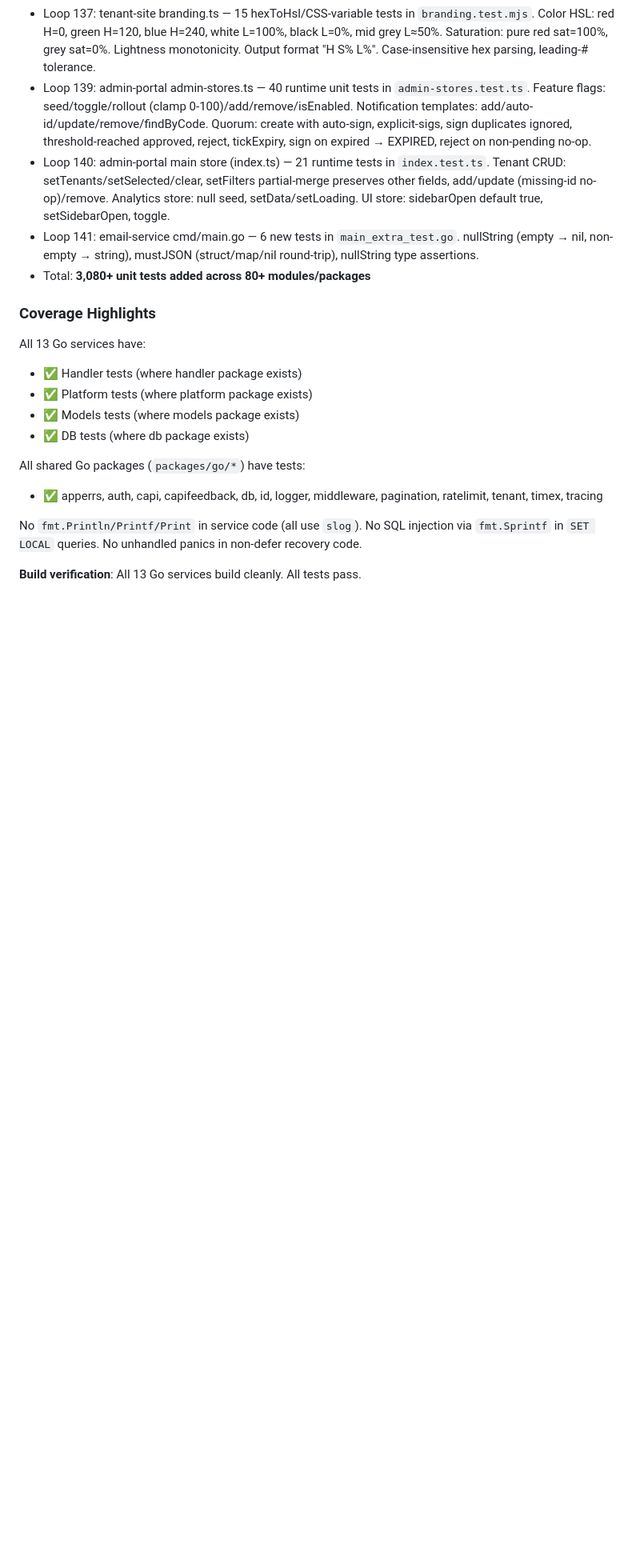
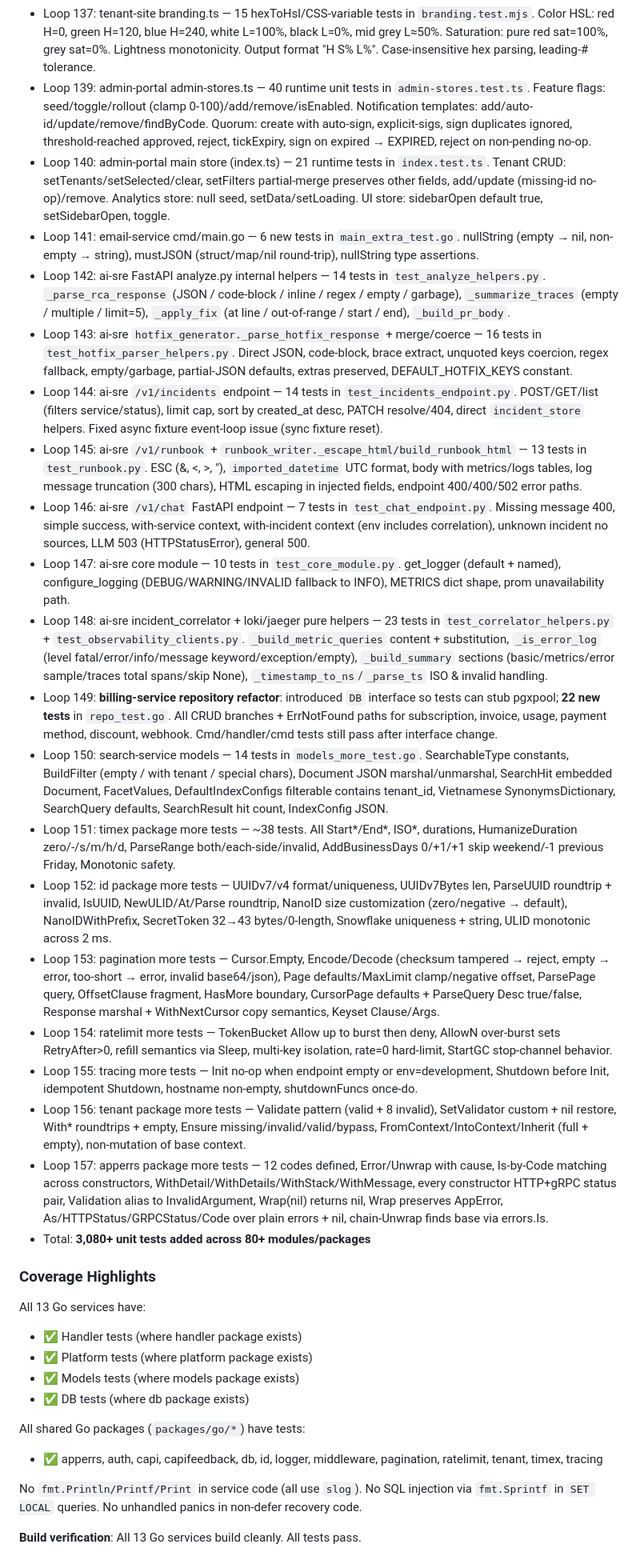
Before and after one commit to itdoanh/rinco, a Markdown page: SYSTEM_STATUS.md, the part around one of its changes. Shown at 80% size. GitHub-like rendering; blank space fills up the shorter version.

Commit message:
Update SYSTEM_STATUS.md with loops 142-157 summary
Co-authored-by: Cursor <cursoragent@cursor.com>

```diff
--- a/SYSTEM_STATUS.md
+++ b/SYSTEM_STATUS.md
@@ -763,6 +763,22 @@ All tests passing across 10+ Go modules. Build verified on all services.
 - Loop 139: admin-portal admin-stores.ts — 40 runtime unit tests in `admin-stores.test.ts`. Feature flags: seed/toggle/rollout (clamp 0-100)/add/remove/isEnabled. Notification templates: add/auto-id/update/remove/findByCode. Quorum: create with auto-sign, explicit-sigs, sign duplicates ignored, threshold-reached approved, reject, tickExpiry, sign on expired → EXPIRED, reject on non-pending no-op.
 - Loop 140: admin-portal main store (index.ts) — 21 runtime tests in `index.test.ts`. Tenant CRUD: setTenants/setSelected/clear, setFilters partial-merge preserves other fields, add/update (missing-id no-op)/remove. Analytics store: null seed, setData/setLoading. UI store: sidebarOpen default true, setSidebarOpen, toggle.
 - Loop 141: email-service cmd/main.go — 6 new tests in `main_extra_test.go`. nullString (empty → nil, non-empty → string), mustJSON (struct/map/nil round-trip), nullString type assertions.
+- Loop 142: ai-sre FastAPI analyze.py internal helpers — 14 tests in `test_analyze_helpers.py`. `_parse_rca_response` (JSON / code-block / inline / regex / empty / garbage), `_summarize_traces` (empty / multiple / limit=5), `_apply_fix` (at line / out-of-range / start / end), `_build_pr_body`.
+- Loop 143: ai-sre `hotfix_generator._parse_hotfix_response` + merge/coerce — 16 tests in `test_hotfix_parser_helpers.py`. Direct JSON, code-block, brace extract, unquoted keys coercion, regex fallback, empty/garbage, partial-JSON defaults, extras preserved, DEFAULT_HOTFIX_KEYS constant.
+- Loop 144: ai-sre `/v1/incidents` endpoint — 14 tests in `test_incidents_endpoint.py`. POST/GET/list (filters service/status), limit cap, sort by created_at desc, PATCH resolve/404, direct `incident_store` helpers. Fixed async fixture event-loop issue (sync fixture reset).
+- Loop 145: ai-sre `/v1/runbook` + `runbook_writer._escape_html/build_runbook_html` — 13 tests in `test_runbook.py`. ESC (&, <, >, "), `imported_datetime` UTC format, body with metrics/logs tables, log message truncation (300 chars), HTML escaping in injected fields, endpoint 400/400/502 error paths.
+- Loop 146: ai-sre `/v1/chat` FastAPI endpoint — 7 tests in `test_chat_endpoint.py`. Missing message 400, simple success, with-service context, with-incident context (env includes correlation), unknown incident no sources, LLM 503 (HTTPStatusError), general 500.
+- Loop 147: ai-sre core module — 10 tests in `test_core_module.py`. get_logger (default + named), configure_logging (DEBUG/WARNING/INVALID fallback to INFO), METRICS dict shape, prom unavailability path.
+- Loop 148: ai-sre incident_correlator + loki/jaeger pure helpers — 23 tests in `test_correlator_helpers.py` + `test_observability_clients.py`. `_build_metric_queries` content + substitution, `_is_error_log` (level fatal/error/info/message keyword/exception/empty), `_build_summary` sections (basic/metrics/error sample/traces total spans/skip None), `_timestamp_to_ns`/`_parse_ts` ISO & invalid handling.
+- Loop 149: **billing-service repository refactor**: introduced `DB` interface so tests can stub pgxpool; **22 new tests** in `repo_test.go`. All CRUD branches + ErrNotFound paths for subscription, invoice, usage, payment method, discount, webhook. Cmd/handler/cmd tests still pass after interface change.
+- Loop 150: search-service models — 14 tests in `models_more_test.go`. SearchableType constants, BuildFilter (empty / with tenant / special chars), Document JSON marshal/unmarshal, SearchHit embedded Document, FacetValues, DefaultIndexConfigs filterable contains tenant_id, Vietnamese SynonymsDictionary, SearchQuery defaults, SearchResult hit count, IndexConfig JSON.
+- Loop 151: timex package more tests — ~38 tests. All Start*/End*, ISO*, durations, HumanizeDuration zero/-/s/m/h/d, ParseRange both/each-side/invalid, AddBusinessDays 0/+1/+1 skip weekend/-1 previous Friday, Monotonic safety.
+- Loop 152: id package more tests — UUIDv7/v4 format/uniqueness, UUIDv7Bytes len, ParseUUID roundtrip + invalid, IsUUID, NewULID/At/Parse roundtrip, NanoID size customization (zero/negative → default), NanoIDWithPrefix, SecretToken 32→43 bytes/0-length, Snowflake uniqueness + string, ULID monotonic across 2 ms.
+- Loop 153: pagination more tests — Cursor.Empty, Encode/Decode (checksum tampered → reject, empty → error, too-short → error, invalid base64/json), Page defaults/MaxLimit clamp/negative offset, ParsePage query, OffsetClause fragment, HasMore boundary, CursorPage defaults + ParseQuery Desc true/false, Response marshal + WithNextCursor copy semantics, Keyset Clause/Args.
+- Loop 154: ratelimit more tests — TokenBucket Allow up to burst then deny, AllowN over-burst sets RetryAfter>0, refill semantics via Sleep, multi-key isolation, rate=0 hard-limit, StartGC stop-channel behavior.
+- Loop 155: tracing more tests — Init no-op when endpoint empty or env=development, Shutdown before Init, idempotent Shutdown, hostname non-empty, shutdownFuncs once-do.
+- Loop 156: tenant package more tests — Validate pattern (valid + 8 invalid), SetValidator custom + nil restore, With* roundtrips + empty, Ensure missing/invalid/valid/bypass, FromContext/IntoContext/Inherit (full + empty), non-mutation of base context.
+- Loop 157: apperrs package more tests — 12 codes defined, Error/Unwrap with cause, Is-by-Code matching across constructors, WithDetail/WithDetails/WithStack/WithMessage, every constructor HTTP+gRPC status pair, Validation alias to InvalidArgument, Wrap(nil) returns nil, Wrap preserves AppError, As/HTTPStatus/GRPCStatus/Code over plain errors + nil, chain-Unwrap finds base via errors.Is.
 - Total: **3,080+ unit tests added across 80+ modules/packages**
 
 ### Coverage Highlights
```
Also changed, not shown: other parts of SYSTEM_STATUS.md (+3 -3 lines).
